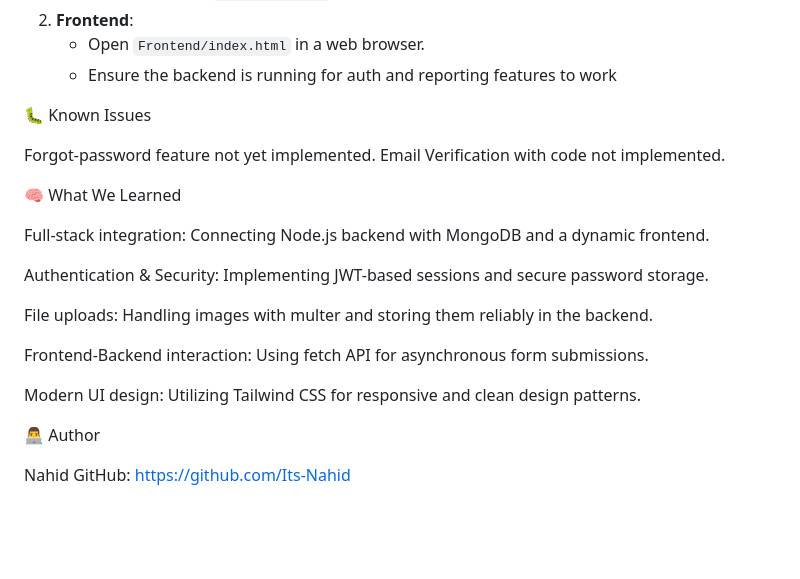
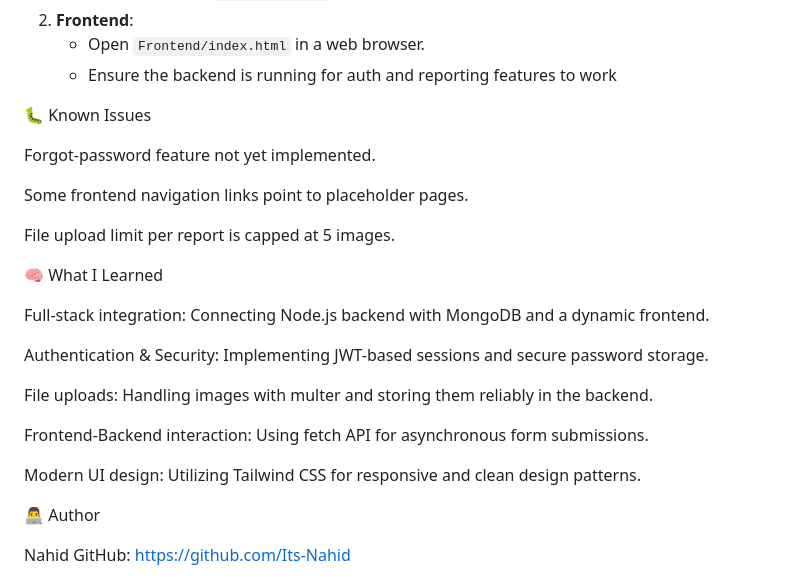
Before and after one commit to Its-Nahid/acsp_website, a Markdown page: README.md, the part around the change. Rendered like a GitHub page; blank space fills up the shorter version.

Commit message:
Update README with known issues and learnings
Added known issues and updated learning points.

```diff
--- a/README.md
+++ b/README.md
@@ -78,10 +78,12 @@ ACSP enables users to report animals in need, upload photos, and interact with a
 🐛 Known Issues
 
 Forgot-password feature not yet implemented.
-Email Verification with code not implemented.
 
+Some frontend navigation links point to placeholder pages.
 
-🧠 What We Learned
+File upload limit per report is capped at 5 images.
+
+🧠 What I Learned
 
 Full-stack integration: Connecting Node.js backend with MongoDB and a dynamic frontend.
 
@@ -93,7 +95,6 @@ Frontend-Backend interaction: Using fetch API for asynchronous form submissions.
 
 Modern UI design: Utilizing Tailwind CSS for responsive and clean design patterns.
 
-
 👨‍💻 Author
 
 Nahid
```
